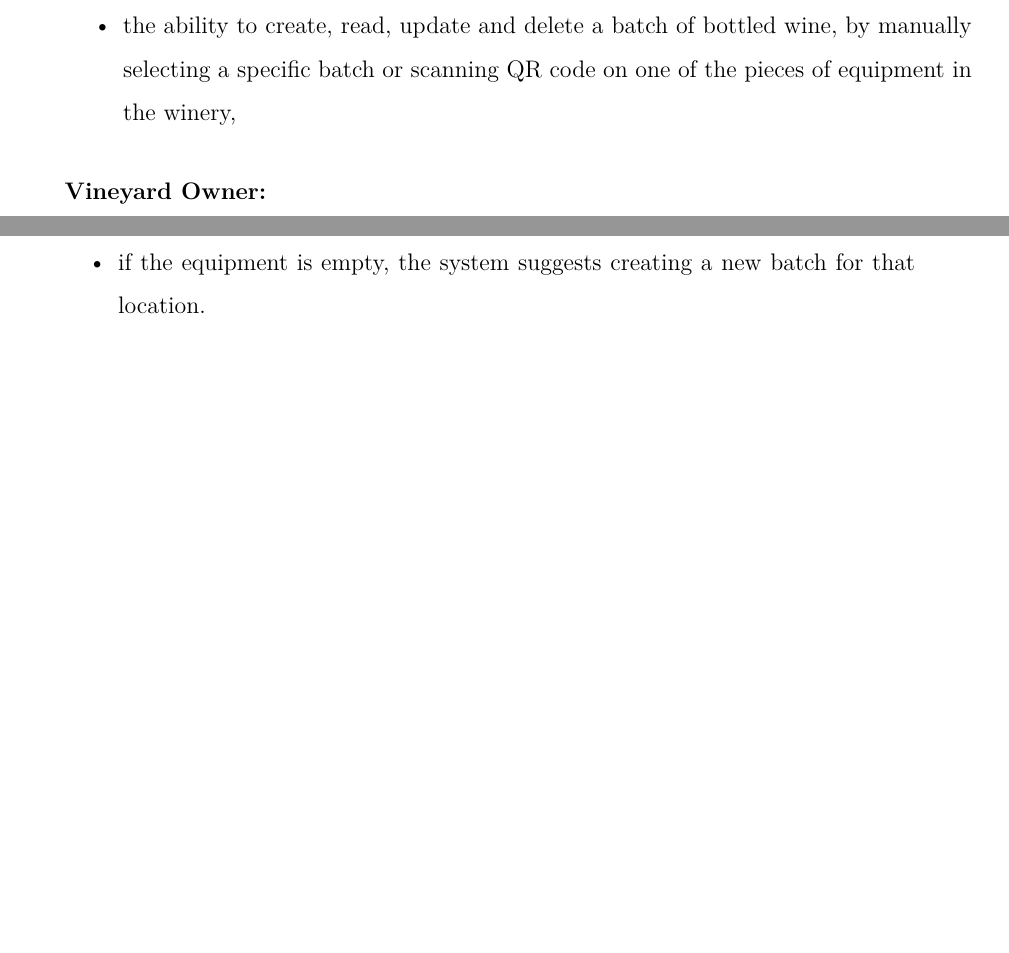
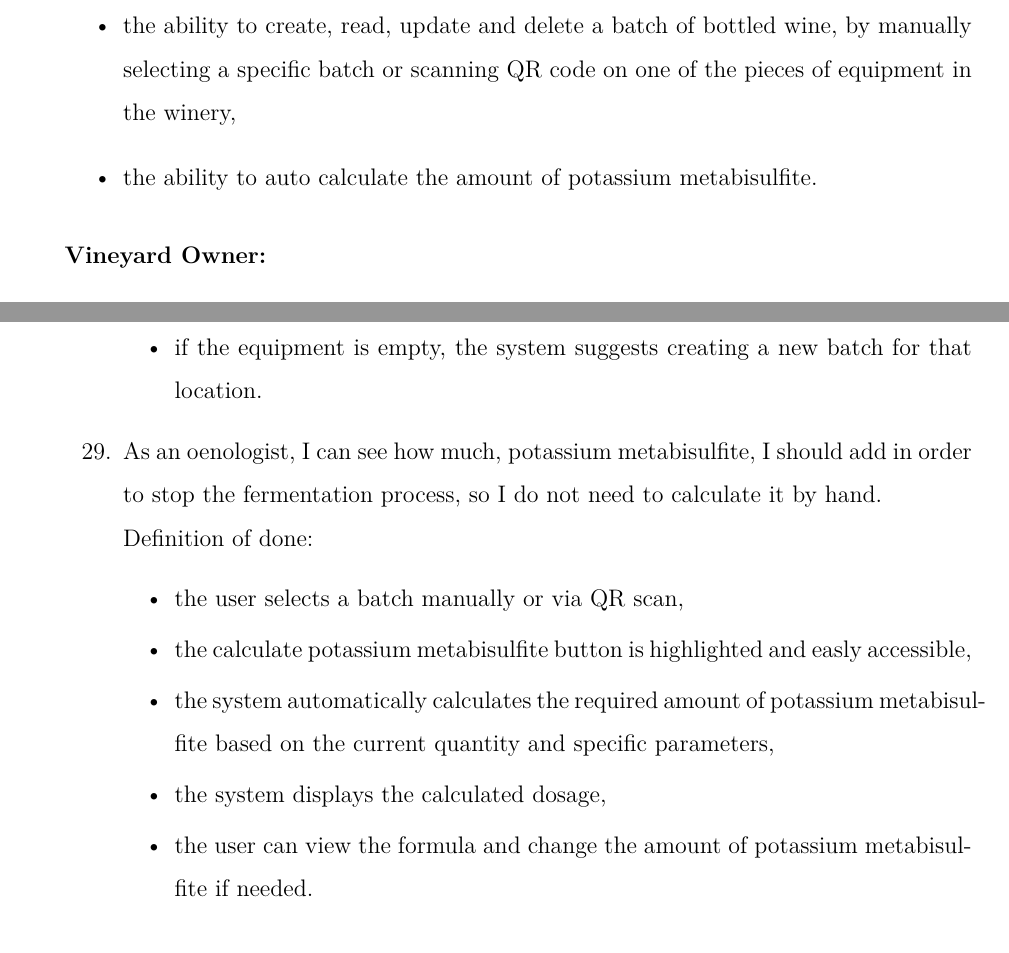
Before and after one commit to DooMx3/Inzynierka, a LaTeX document (docs/main.tex, which reads docs/chapters/system_design.tex): two parts of pages 9 and 24 of 31 before the commit and two parts of pages 9 and 25 of 32 after it, joined at a grey line, cut so that both start at the same text, the shorter picture padded with empty space. Compiled offline with pdfLaTeX.

Commit message:
IN-204 User stories and functional requirements

```diff
--- a/docs/chapters/system_design.tex
+++ b/docs/chapters/system_design.tex
@@ -68,6 +68,7 @@ The system shall provide the following functionalities, categorized by users. Th
 	\item the ability to mark a selected production batch as spoiled, by manually selecting the batch or scanning QR code on one of the pieces of vineyard equipment where the batch is located,
 	\item the ability to unmark a selected production batch, which was marked as spoiled, by manually selecting the batch or scanning QR code on one of the pieces of vineyard equipment where the batch is located,
 	\item the ability to create, read, update and delete a batch of bottled wine, by manually selecting a specific batch or scanning QR code on one of the pieces of equipment in the winery,
+	\item the ability to auto calculate the amount of potassium metabisulfite.
 \end{itemize}
 \subsubsection{Vineyard Owner:}
 \begin{itemize}
@@ -487,6 +488,18 @@ User stories are a collection of features described from the perspective of the
 		\item the system automatically filters for the specific batch in that location and highlights it,
 		\item if the equipment is empty, the system suggests creating a new batch for that location.
 	\end{itemize}
+	%===========================================================
+	% potassium metabisulfite
+	%===========================================================
+	\item As an oenologist, I can see how much, potassium metabisulfite, I should add in order to stop the fermentation process, so I do not need to calculate it by hand.
+	\\Definition of done:
+	\begin{itemize}
+		\item the user selects a batch manually or via QR scan,
+		\item the calculate potassium metabisulfite button is highlighted and easly accessible,
+		\item the system automatically calculates the required amount of potassium metabisulfite based on the current quantity and specific parameters,
+		\item the system displays the calculated dosage,
+		\item the user can view the formula and change the amount of potassium metabisulfite if needed.
+	\end{itemize}
 \end{enumerate}
 
 \subsubsection{Vineyard Owner:}
```
